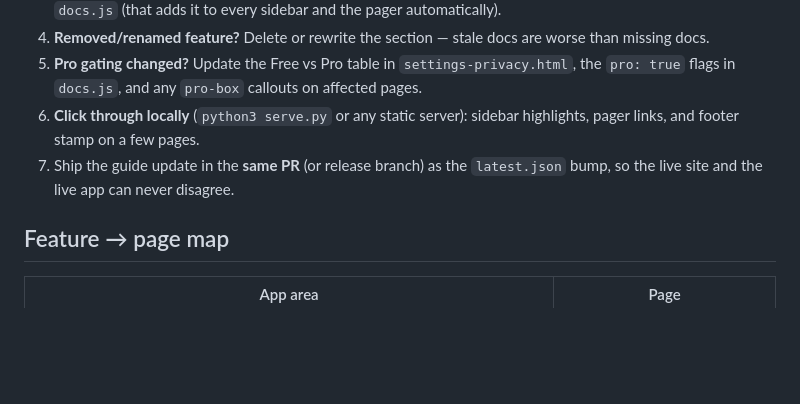
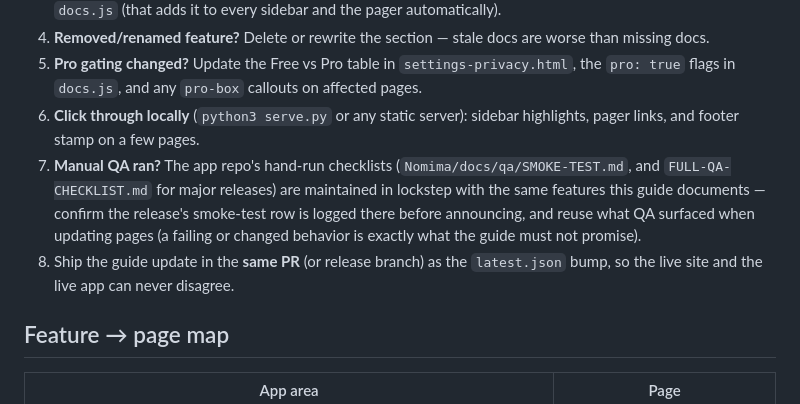
Before and after one commit to nomima-app/Nomima-landing, a Markdown page: wiki/MAINTENANCE.md, the part around the change. Drawn GitHub-style; blank space fills up the shorter version.

Commit message:
docs(wiki): release checklist cross-links the app repo's manual QA checklists
The app repo now keeps hand-run QA lists (Nomima/docs/qa/SMOKE-TEST.md +
FULL-QA-CHECKLIST.md) in lockstep with the same features this guide
documents — the guide's release checklist now confirms the smoke-test
run is logged before a release is announced.

Co-Authored-By: Claude Fable 5 <noreply@anthropic.com>

```diff
--- a/wiki/MAINTENANCE.md
+++ b/wiki/MAINTENANCE.md
@@ -16,7 +16,8 @@ The guide in this folder (`wiki/`) is part of every Nomima release. **A release
 4. **Removed/renamed feature?** Delete or rewrite the section — stale docs are worse than missing docs.
 5. **Pro gating changed?** Update the Free vs Pro table in `settings-privacy.html`, the `pro: true` flags in `docs.js`, and any `pro-box` callouts on affected pages.
 6. **Click through locally** (`python3 serve.py` or any static server): sidebar highlights, pager links, and footer stamp on a few pages.
-7. Ship the guide update in the **same PR** (or release branch) as the `latest.json` bump, so the live site and the live app can never disagree.
+7. **Manual QA ran?** The app repo's hand-run checklists (`Nomima/docs/qa/SMOKE-TEST.md`, and `FULL-QA-CHECKLIST.md` for major releases) are maintained in lockstep with the same features this guide documents — confirm the release's smoke-test row is logged there before announcing, and reuse what QA surfaced when updating pages (a failing or changed behavior is exactly what the guide must not promise).
+8. Ship the guide update in the **same PR** (or release branch) as the `latest.json` bump, so the live site and the live app can never disagree.
 
 ## Feature → page map
 
```
